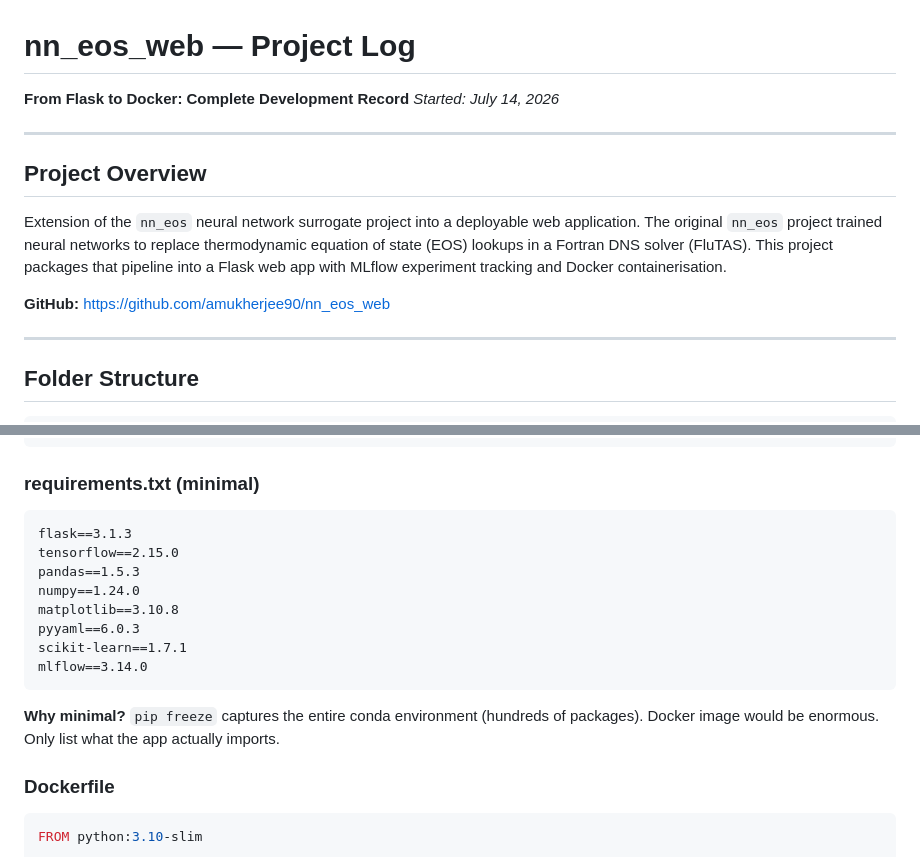
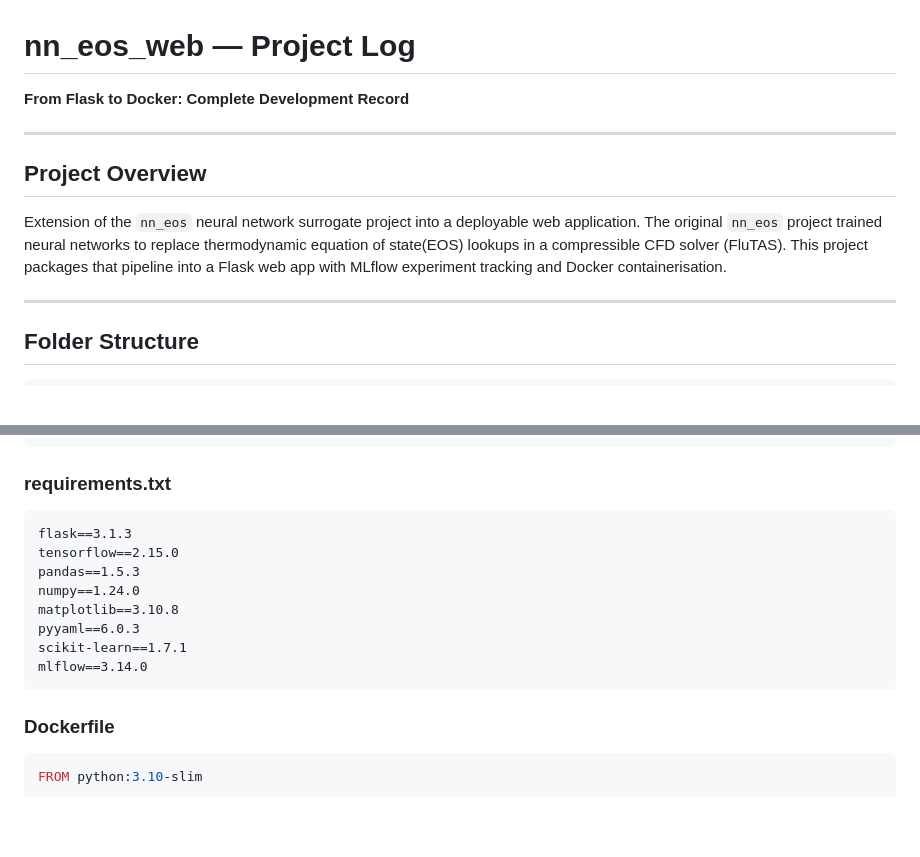
Before and after one commit to amukherjee90/nn_eos_web, a Markdown page: nn_eos_web_project_log.md, 2 parts joined by grey strips. Drawn GitHub-style; blank space fills up the shorter version.

Commit message:
log updated

````diff
--- a/nn_eos_web_project_log.md
+++ b/nn_eos_web_project_log.md
@@ -1,14 +1,12 @@
 # nn_eos_web — Project Log
 **From Flask to Docker: Complete Development Record**
-*Started: July 14, 2026*
+
 
 ---
 
 ## Project Overview
 
-Extension of the `nn_eos` neural network surrogate project into a deployable web application. The original `nn_eos` project trained neural networks to replace thermodynamic equation of state (EOS) lookups in a Fortran DNS solver (FluTAS). This project packages that pipeline into a Flask web app with MLflow experiment tracking and Docker containerisation.
-
-**GitHub:** https://github.com/amukherjee90/nn_eos_web
+Extension of the `nn_eos` neural network surrogate project into a deployable web application. The original `nn_eos` project trained neural networks to replace thermodynamic equation of state(EOS) lookups in a compressible CFD solver (FluTAS). This project packages that pipeline into a Flask web app with MLflow experiment tracking and Docker containerisation.
 
 ---
 
@@ -322,7 +320,7 @@ sudo usermod -aG docker $USER
 # Log out and log back in for group change to take effect
 ```
 
-### requirements.txt (minimal)
+### requirements.txt
 
 ```
 flask==3.1.3
@@ -334,8 +332,6 @@ pyyaml==6.0.3
 scikit-learn==1.7.1
 mlflow==3.14.0
 ```
-
-**Why minimal?** `pip freeze` captures the entire conda environment (hundreds of packages). Docker image would be enormous. Only list what the app actually imports.
 
 ### Dockerfile
 
````
